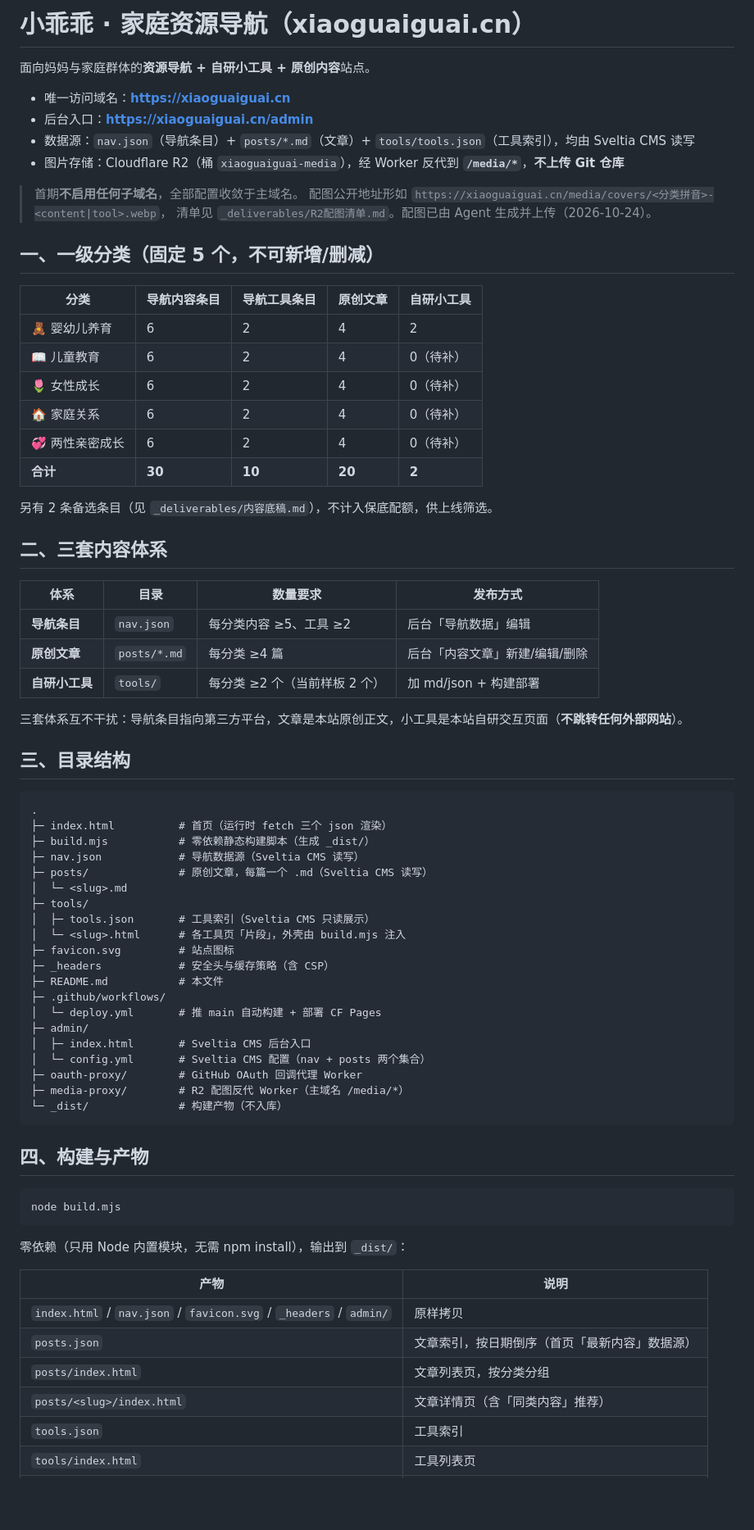
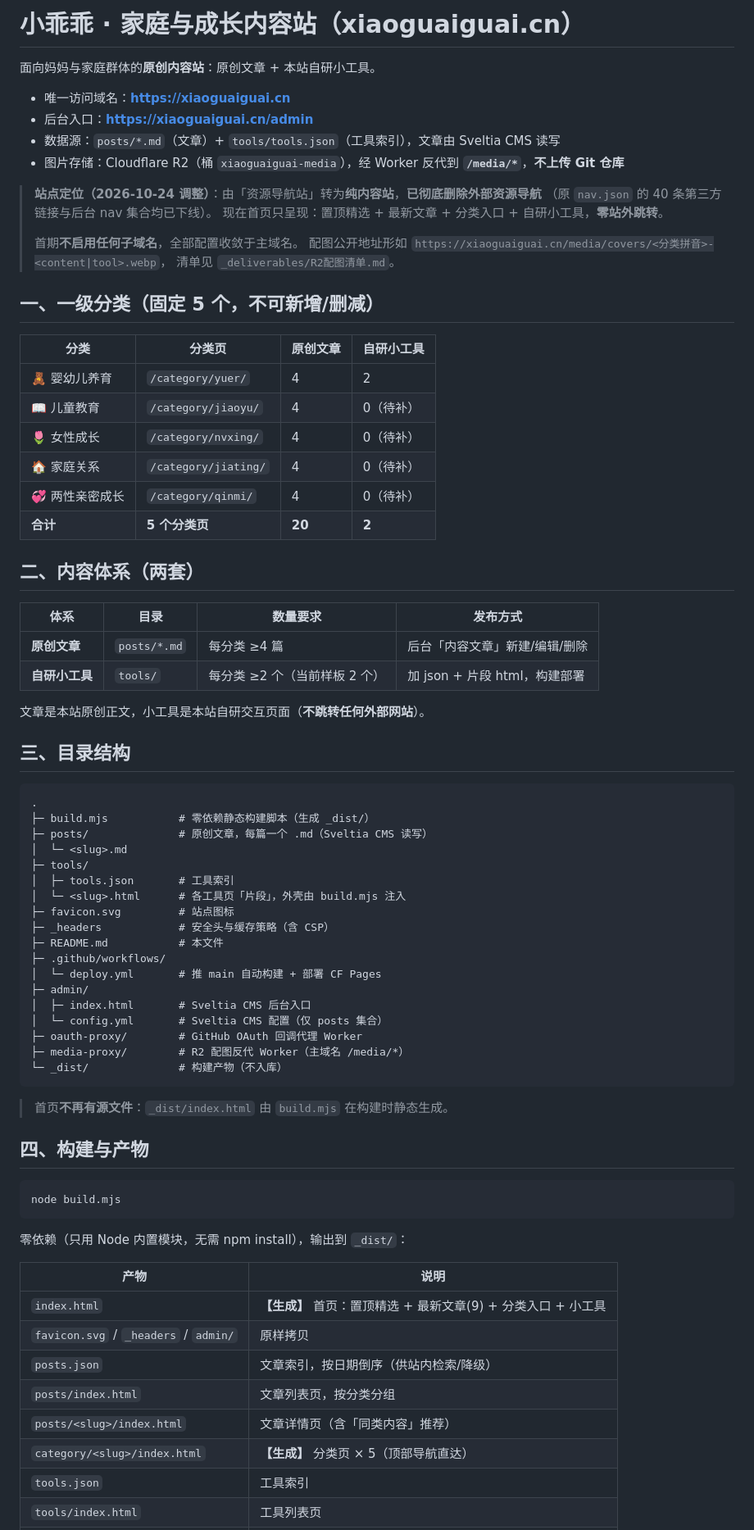
Before and after one commit to FBX-Dev/xiaoguaiguai-nav, a Markdown page: README.md, the part around one of its changes. Shown at 82% size. GitHub-like rendering; blank space fills up the shorter version.

Commit message:
content: 更新 README.md

````diff
--- a/README.md
+++ b/README.md
@@ -1,50 +1,49 @@
-# 小乖乖 · 家庭资源导航（xiaoguaiguai.cn）
+# 小乖乖 · 家庭与成长内容站（xiaoguaiguai.cn）
 
-面向妈妈与家庭群体的**资源导航 + 自研小工具 + 原创内容**站点。
+面向妈妈与家庭群体的**原创内容站**：原创文章 + 本站自研小工具。
 
 - 唯一访问域名：**https://xiaoguaiguai.cn**
 - 后台入口：**https://xiaoguaiguai.cn/admin**
-- 数据源：`nav.json`（导航条目）+ `posts/*.md`（文章）+ `tools/tools.json`（工具索引），均由 Sveltia CMS 读写
+- 数据源：`posts/*.md`（文章）+ `tools/tools.json`（工具索引），文章由 Sveltia CMS 读写
 - 图片存储：Cloudflare R2（桶 `xiaoguaiguai-media`），经 Worker 反代到 **`/media/*`**，**不上传 Git 仓库**
 
+> **站点定位（2026-10-24 调整）**：由「资源导航站」转为**纯内容站**，**已彻底删除外部资源导航**
+> （原 `nav.json` 的 40 条第三方链接与后台 nav 集合均已下线）。
+> 现在首页只呈现：置顶精选 + 最新文章 + 分类入口 + 自研小工具，**零站外跳转**。
+>
 > 首期**不启用任何子域名**，全部配置收敛于主域名。
 > 配图公开地址形如 `https://xiaoguaiguai.cn/media/covers/<分类拼音>-<content|tool>.webp`，
-> 清单见 `_deliverables/R2配图清单.md`。配图已由 Agent 生成并上传（2026-10-24）。
+> 清单见 `_deliverables/R2配图清单.md`。
 
 ## 一、一级分类（固定 5 个，不可新增/删减）
 
-| 分类 | 导航内容条目 | 导航工具条目 | 原创文章 | 自研小工具 |
-|---|---|---|---|---|
-| 🧸 婴幼儿养育 | 6 | 2 | 4 | 2 |
-| 📖 儿童教育 | 6 | 2 | 4 | 0（待补） |
-| 🌷 女性成长 | 6 | 2 | 4 | 0（待补） |
-| 🏠 家庭关系 | 6 | 2 | 4 | 0（待补） |
-| 💞 两性亲密成长 | 6 | 2 | 4 | 0（待补） |
-| **合计** | **30** | **10** | **20** | **2** |
+| 分类 | 分类页 | 原创文章 | 自研小工具 |
+|---|---|---|---|
+| 🧸 婴幼儿养育 | `/category/yuer/` | 4 | 2 |
+| 📖 儿童教育 | `/category/jiaoyu/` | 4 | 0（待补） |
+| 🌷 女性成长 | `/category/nvxing/` | 4 | 0（待补） |
+| 🏠 家庭关系 | `/category/jiating/` | 4 | 0（待补） |
+| 💞 两性亲密成长 | `/category/qinmi/` | 4 | 0（待补） |
+| **合计** | **5 个分类页** | **20** | **2** |
 
-另有 2 条备选条目（见 `_deliverables/内容底稿.md`），不计入保底配额，供上线筛选。
-
-## 二、三套内容体系
+## 二、内容体系（两套）
 
 | 体系 | 目录 | 数量要求 | 发布方式 |
 |---|---|---|---|
-| **导航条目** | `nav.json` | 每分类内容 ≥5、工具 ≥2 | 后台「导航数据」编辑 |
 | **原创文章** | `posts/*.md` | 每分类 ≥4 篇 | 后台「内容文章」新建/编辑/删除 |
-| **自研小工具** | `tools/` | 每分类 ≥2 个（当前样板 2 个） | 加 md/json + 构建部署 |
+| **自研小工具** | `tools/` | 每分类 ≥2 个（当前样板 2 个） | 加 json + 片段 html，构建部署 |
 
-三套体系互不干扰：导航条目指向第三方平台，文章是本站原创正文，小工具是本站自研交互页面（**不跳转任何外部网站**）。
+文章是本站原创正文，小工具是本站自研交互页面（**不跳转任何外部网站**）。
 
 ## 三、目录结构
 
 ```
 .
-├─ index.html          # 首页（运行时 fetch 三个 json 渲染）
 ├─ build.mjs           # 零依赖静态构建脚本（生成 _dist/）
-├─ nav.json            # 导航数据源（Sveltia CMS 读写）
 ├─ posts/              # 原创文章，每篇一个 .md（Sveltia CMS 读写）
 │  └─ <slug>.md
 ├─ tools/
-│  ├─ tools.json       # 工具索引（Sveltia CMS 只读展示）
+│  ├─ tools.json       # 工具索引
 │  └─ <slug>.html      # 各工具页「片段」，外壳由 build.mjs 注入
 ├─ favicon.svg         # 站点图标
 ├─ _headers            # 安全头与缓存策略（含 CSP）
@@ -53,11 +52,13 @@
 │  └─ deploy.yml       # 推 main 自动构建 + 部署 CF Pages
 ├─ admin/
 │  ├─ index.html       # Sveltia CMS 后台入口
-│  └─ config.yml       # Sveltia CMS 配置（nav + posts 两个集合）
+│  └─ config.yml       # Sveltia CMS 配置（仅 posts 集合）
 ├─ oauth-proxy/        # GitHub OAuth 回调代理 Worker
 ├─ media-proxy/        # R2 配图反代 Worker（主域名 /media/*）
 └─ _dist/              # 构建产物（不入库）
 ```
+
+> 首页**不再有源文件**：`_dist/index.html` 由 `build.mjs` 在构建时静态生成。
 
 ## 四、构建与产物
 
@@ -69,10 +70,12 @@ node build.mjs
 
 | 产物 | 说明 |
 |---|---|
-| `index.html` / `nav.json` / `favicon.svg` / `_headers` / `admin/` | 原样拷贝 |
-| `posts.json` | 文章索引，按日期倒序（首页「最新内容」数据源） |
+| `index.html` | **【生成】** 首页：置顶精选 + 最新文章(9) + 分类入口 + 小工具 |
+| `favicon.svg` / `_headers` / `admin/` | 原样拷贝 |
+| `posts.json` | 文章索引，按日期倒序（供站内检索/降级） |
 | `posts/index.html` | 文章列表页，按分类分组 |
 | `posts/<slug>/index.html` | 文章详情页（含「同类内容」推荐） |
+| `category/<slug>/index.html` | **【生成】** 分类页 × 5（顶部导航直达） |
 | `tools.json` | 工具索引 |
 | `tools/index.html` | 工具列表页 |
 | `tools/<slug>/index.html` | 工具页（片段 + 统一外壳） |
````
Also changed, not shown: other parts of README.md (+32 -36 lines).
